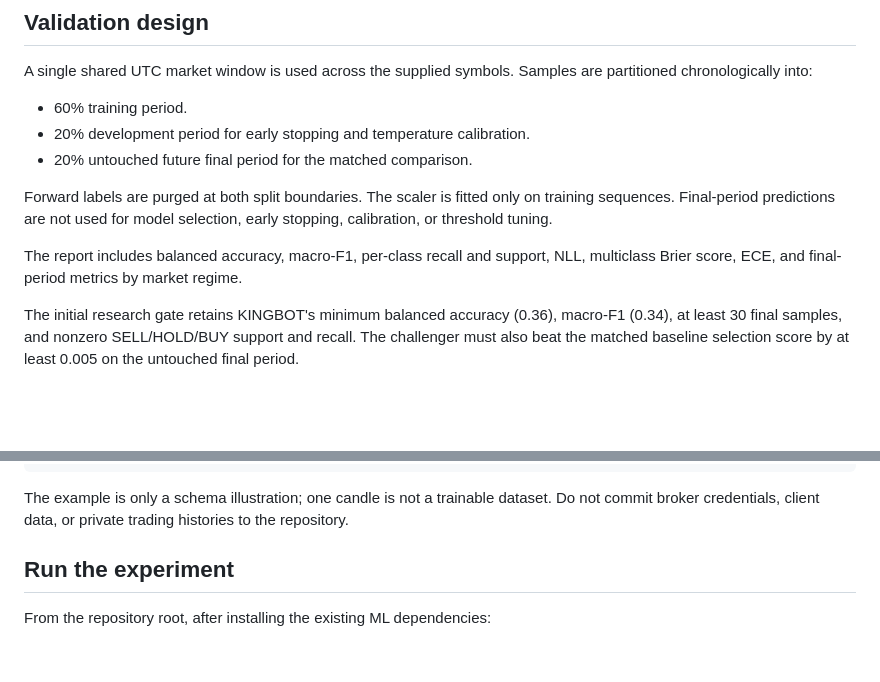
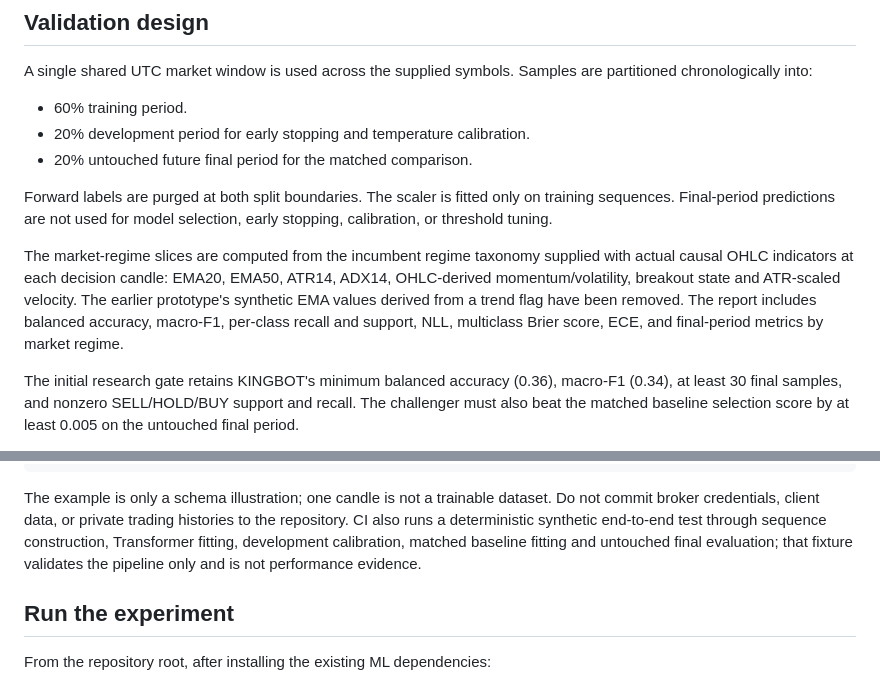
Before and after one commit to BOTKING-Automation/KINGBOT-FINETECH, a Markdown page: ml-signal-service/research/README.md, 2 parts joined by grey strips. GitHub-like rendering; blank space fills up the shorter version.

Commit message:
Document causal OHLC regime audit and full training test

```diff
--- a/ml-signal-service/research/README.md
+++ b/ml-signal-service/research/README.md
@@ -28,7 +28,7 @@ A single shared UTC market window is used across the supplied symbols. Samples a
 
 Forward labels are purged at both split boundaries. The scaler is fitted only on training sequences. Final-period predictions are not used for model selection, early stopping, calibration, or threshold tuning.
 
-The report includes balanced accuracy, macro-F1, per-class recall and support, NLL, multiclass Brier score, ECE, and final-period metrics by market regime.
+The market-regime slices are computed from the incumbent regime taxonomy supplied with actual causal OHLC indicators at each decision candle: EMA20, EMA50, ATR14, ADX14, OHLC-derived momentum/volatility, breakout state and ATR-scaled velocity. The earlier prototype's synthetic EMA values derived from a trend flag have been removed. The report includes balanced accuracy, macro-F1, per-class recall and support, NLL, multiclass Brier score, ECE, and final-period metrics by market regime.
 
 The initial research gate retains KINGBOT's minimum balanced accuracy (0.36), macro-F1 (0.34), at least 30 final samples, and nonzero SELL/HOLD/BUY support and recall. The challenger must also beat the matched baseline selection score by at least 0.005 on the untouched final period.
 
@@ -60,7 +60,7 @@ Example shape:
 }
 ~~~
 
-The example is only a schema illustration; one candle is not a trainable dataset. Do not commit broker credentials, client data, or private trading histories to the repository.
+The example is only a schema illustration; one candle is not a trainable dataset. Do not commit broker credentials, client data, or private trading histories to the repository. CI also runs a deterministic synthetic end-to-end test through sequence construction, Transformer fitting, development calibration, matched baseline fitting and untouched final evaluation; that fixture validates the pipeline only and is not performance evidence.
 
 ## Run the experiment
 
```
